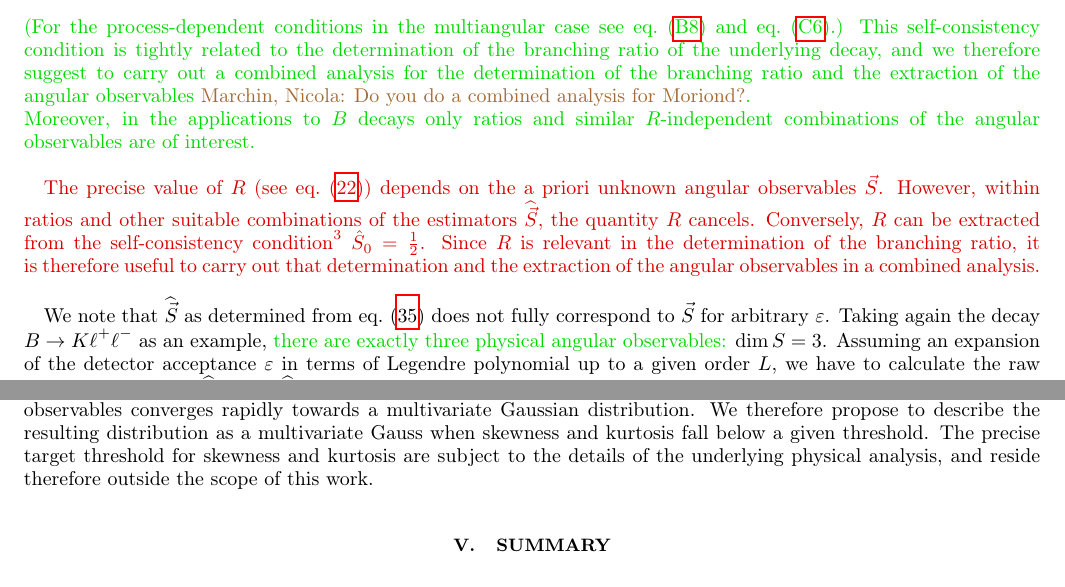
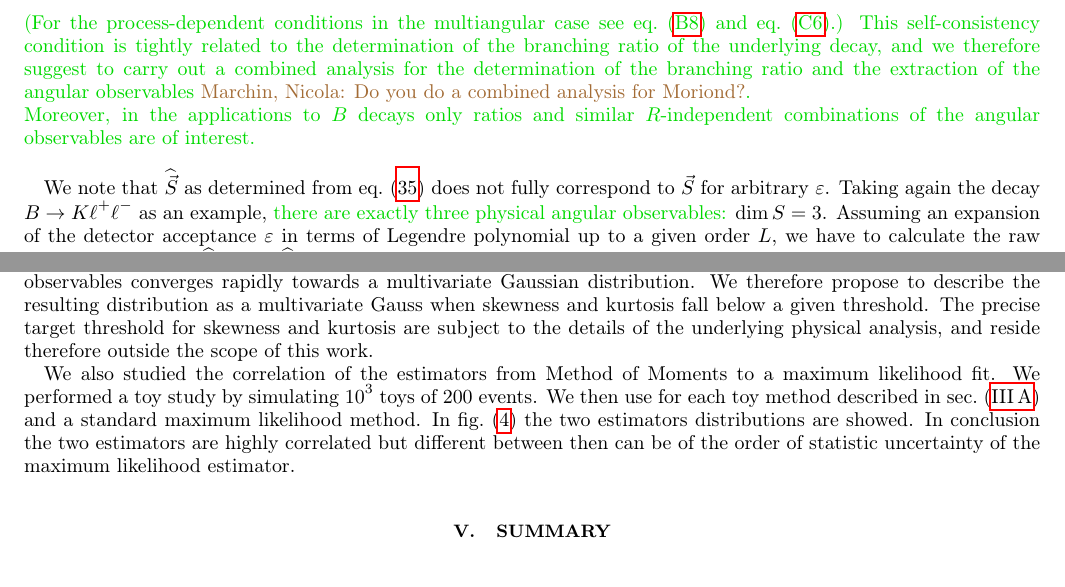
Before and after one commit to mchrzasz/momets_paper, a LaTeX paper (draft.tex): two parts of pages 8 and 10 of 15 before the commit and two parts of pages 8 and 10 of 16 after it, joined at a grey line, cut so that both start at the same text. Compiled offline with pdfLaTeX.

Commit message:
added  scatter plots

```diff
--- a/draft.tex
+++ b/draft.tex
@@ -623,17 +623,17 @@ Moreover, in the applications to $B$ decays only ratios and similar $R$-independ
 of the angular observables are of interest.
 }\\
 
-\del{The precise value of $R$ (see \refeq{def-R}) depends on the a priori
-unknown angular observables $\vec S$.  However, within ratios and
-other suitable combinations of the estimators $\vecest{S}$, the quantity
-$R$ cancels.
-Conversely, $R$ can be
-extracted from the self-consistency condition\footnote{This condition
-  is process dependent; see \refeq{recipe:lambdabtolambdall} and
-\refeq{recipe:btokstarll}.}  $\hat{S}_0 = \frac{1}{2}$. Since $R$ is
-relevant in the determination of the branching ratio, it is therefore
-useful to carry out that determination and the extraction of the
-angular observables in a combined analysis.}\\
+%\del{The precise value of $R$ (see \refeq{def-R}) depends on the a priori
+%unknown angular observables $\vec S$.  However, within ratios and
+%other suitable combinations of the estimators $\vecest{S}$, the quantity
+%$R$ cancels.
+%Conversely, $R$ can be
+%extracted from the self-consistency condition\footnote{This condition
+%  is process dependent; see \refeq{recipe:lambdabtolambdall} and
+%\refeq{recipe:btokstarll}.}  $\hat{S}_0 = \frac{1}{2}$. Since $R$ is
+%relevant in the determination of the branching ratio, it is therefore
+%useful to carry out that determination and the extraction of the
+%angular observables in a combined analysis.}\\
 
 We note that $\vecest{S}$ as determined from \refeq{estS} does not fully correspond to $\vec{S}$
 for arbitrary $\eps$. Taking again the decay $B\to K\ell^+\ell^-$
@@ -769,3 +769,6 @@ and reside therefore outside the scope of this work.
         The red curve represents a fit to the function given in \refeq{unc-on-mean}.}
         \label{fig:errors}
 \end{figure}
+
+
+We also studied the correlation of the estimators from Method of Moments to a maximum likelihood fit. We performed a toy study by simulating $10^3$ toys of 200 events. We then use for each toy method described in~\refsec{systematics:partial-waves} and a standard maximum likelihood method. In \reffig{correlation} the two estimators distributions are showed. In conclusion the two estimators are highly correlated but different between then can be of the order of statistic uncertainty of the maximum likelihood estimator.
@@ -772,3 +782,10 @@ and reside therefore outside the scope of this work.
+        \label{fig:correlation}
+\end{figure}
+
+
+
+
+
 
 \section{Summary}
 
```
Also changed, not shown: figs/S3_scat.pdf (added), figs/S5_scat.pdf (added), draft.tex (27 more changed lines).
